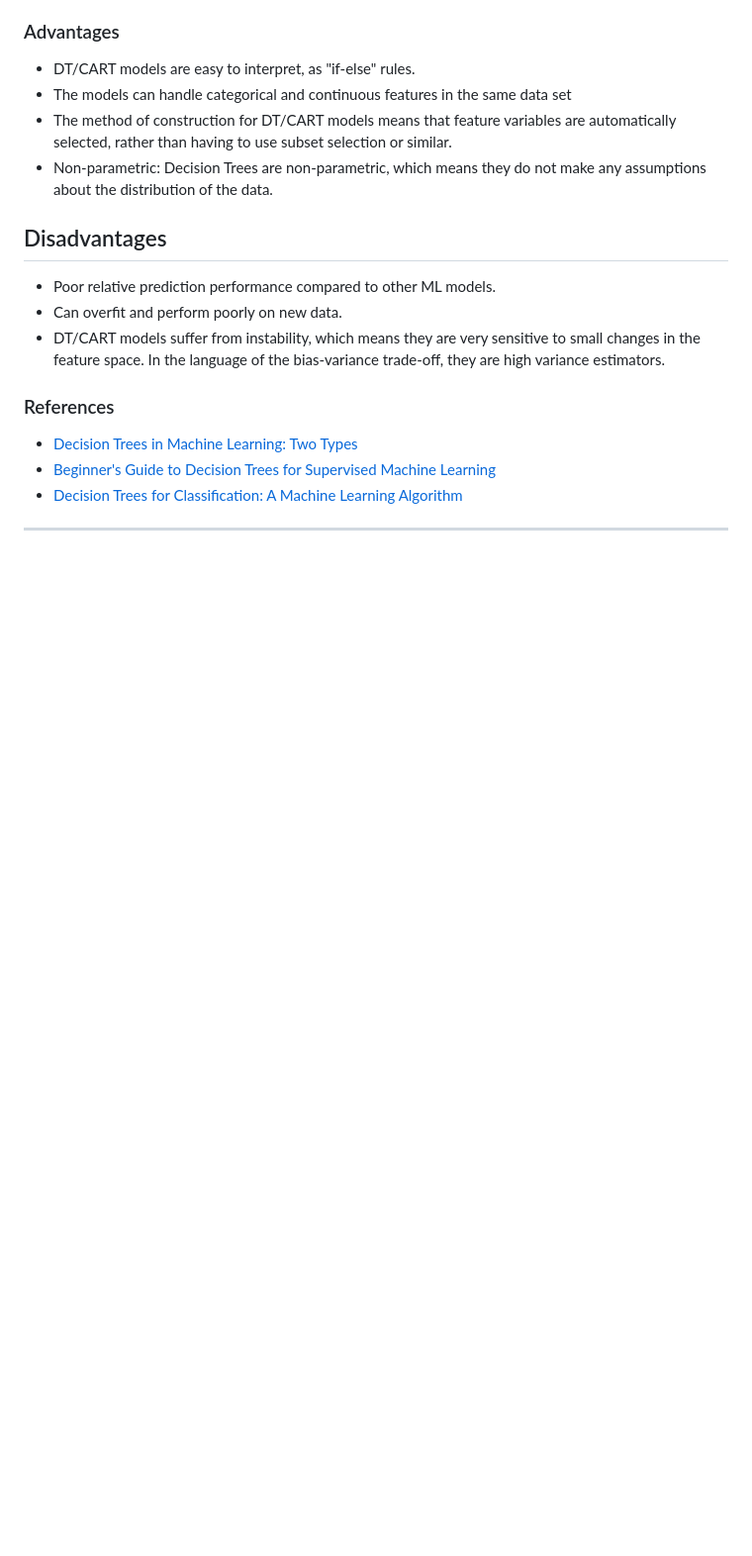
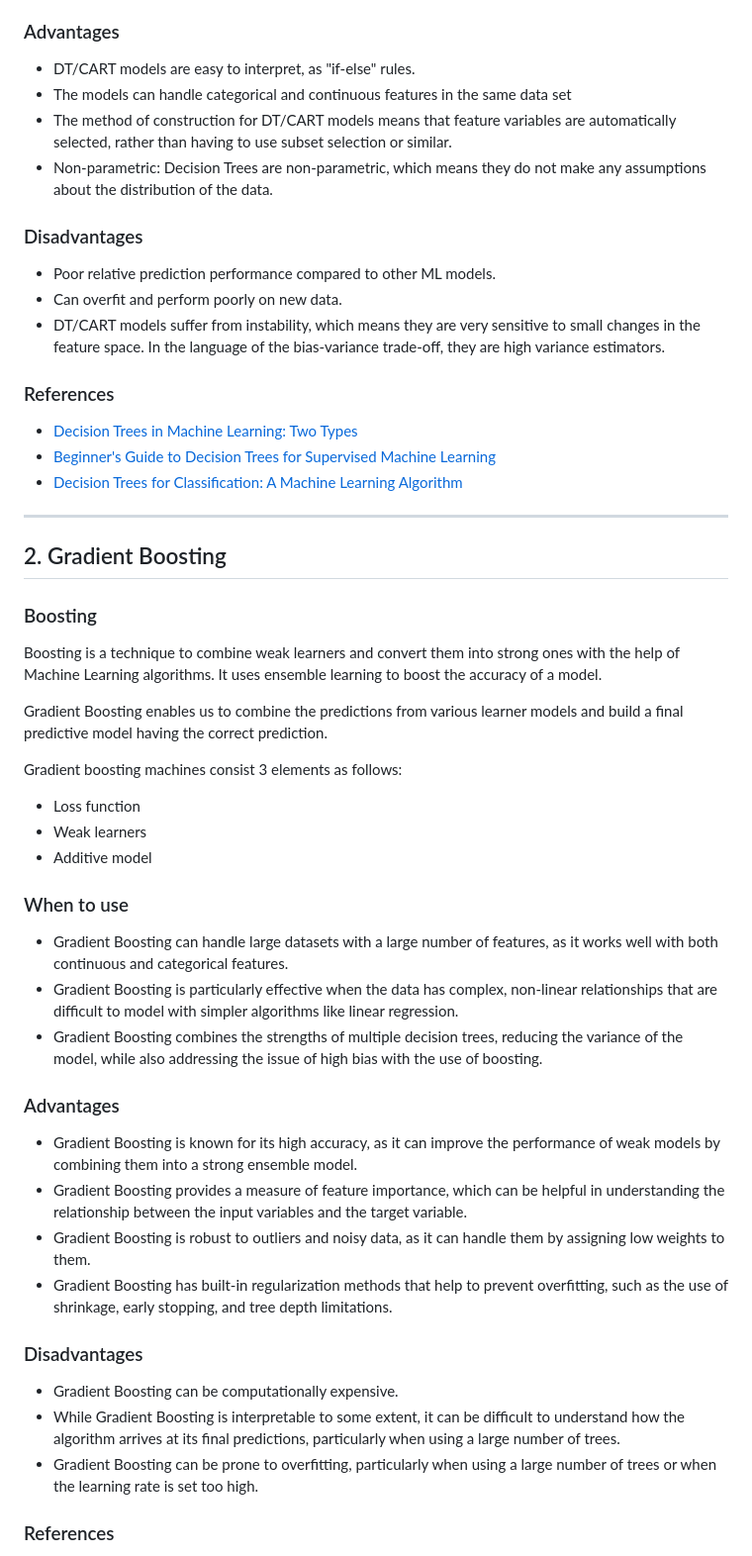
Before and after one commit to Iam-Mak/ml_foundations, a Markdown page: 1. Project - Finding Donors for CharityML/Model Application.md, the part around the change printed below. Shown: that part at 99% size. Rendered like a GitHub page; blank space fills up the shorter version.

Commit message:
Project 1 Updated

```diff
--- a/1. Project - Finding Donors for CharityML/Model Application.md
+++ b/1. Project - Finding Donors for CharityML/Model Application.md
@@ -29,7 +39,7 @@ Decision trees look like flowcharts, starting at the **root node** with a specif
 - The method of construction for DT/CART models means that feature variables are automatically selected, rather than having to use subset selection or similar.
 - Non-parametric: Decision Trees are non-parametric, which means they do not make any assumptions about the distribution of the data.
 
-## Disadvantages
+### Disadvantages
 - Poor relative prediction performance compared to other ML models.
 - Can overfit and perform poorly on new data.
 - DT/CART models suffer from instability, which means they are very sensitive to small changes in the feature space. In the language of the bias-variance trade-off, they are high variance estimators.
@@ -40,3 +50,33 @@ Decision trees look like flowcharts, starting at the **root node** with a specif
 - [Beginner's Guide to Decision Trees for Supervised Machine Learning](https://www.quantstart.com/articles/Beginners-Guide-to-Decision-Trees-for-Supervised-Machine-Learning/)
 - [Decision Trees for Classification: A Machine Learning Algorithm](https://www.xoriant.com/blog/decision-trees-for-classification-a-machine-learning-algorithm)
 ----
+## 2. Gradient Boosting
+### Boosting
+Boosting is a technique to combine weak learners and convert them into strong ones with the help of Machine Learning algorithms. It uses ensemble learning to boost the accuracy of a model.
+
+Gradient Boosting enables us to combine the predictions from various learner models and build a final predictive model having the correct prediction.
+
+Gradient boosting machines consist 3 elements as follows:
+
+- Loss function
+- Weak learners
+- Additive model
+
+### When to use
+
+- Gradient Boosting can handle large datasets with a large number of features, as it works well with both continuous and categorical features.
+- Gradient Boosting is particularly effective when the data has complex, non-linear relationships that are difficult to model with simpler algorithms like linear regression.
+- Gradient Boosting combines the strengths of multiple decision trees, reducing the variance of the model, while also addressing the issue of high bias with the use of boosting.
+
+### Advantages
+- Gradient Boosting is known for its high accuracy, as it can improve the performance of weak models by combining them into a strong ensemble model.
+- Gradient Boosting provides a measure of feature importance, which can be helpful in understanding the relationship between the input variables and the target variable.
+- Gradient Boosting is robust to outliers and noisy data, as it can handle them by assigning low weights to them.
+- Gradient Boosting has built-in regularization methods that help to prevent overfitting, such as the use of shrinkage, early stopping, and tree depth limitations.
+
+### Disadvantages
+- Gradient Boosting can be computationally expensive.
+- While Gradient Boosting is interpretable to some extent, it can be difficult to understand how the algorithm arrives at its final predictions, particularly when using a large number of trees.
+- Gradient Boosting can be prone to overfitting, particularly when using a large number of trees or when the learning rate is set too high.
+### References
+
```
Also changed, not shown: other parts of 1. Project - Finding Donors for CharityML/Model Application.md (+41 -0 lines), 1. Project - Finding Donors for CharityML/readme.md (+2 -2 lines).
